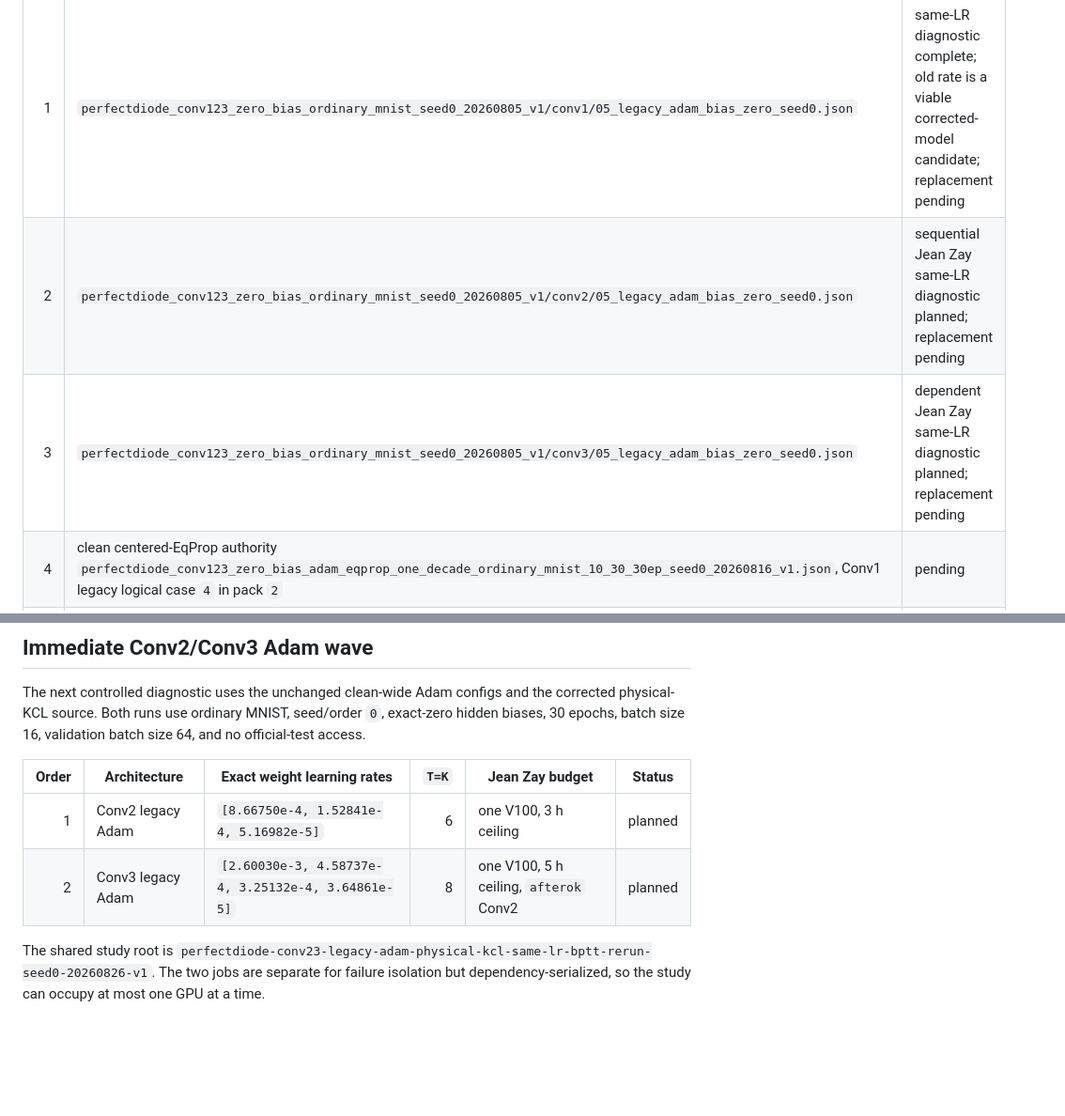
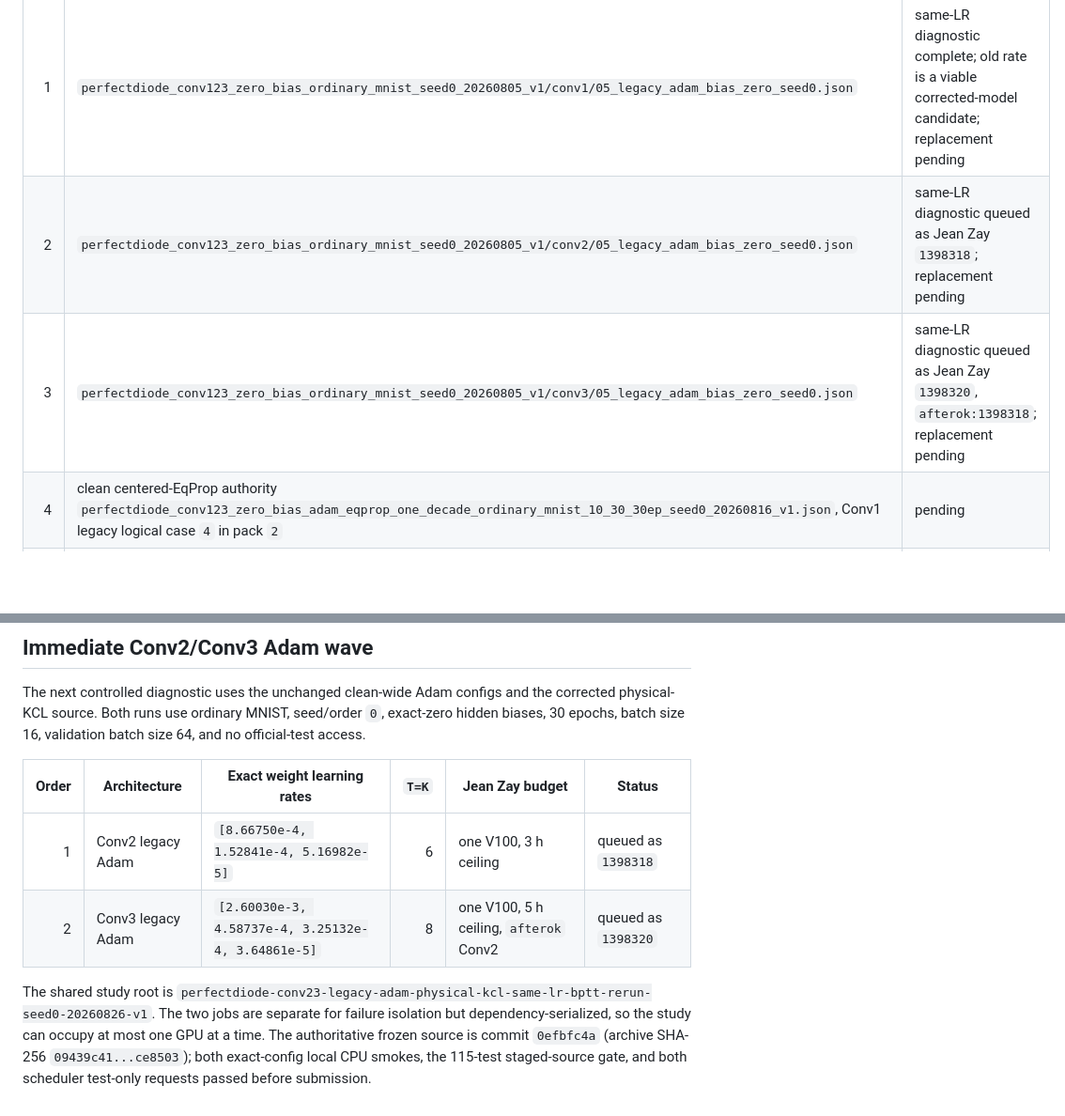
Before and after one commit to filip137/drn-server-code, a Markdown page: docs/legacy_physical_kcl_rerun_inventory.md, 2 parts joined by grey strips. Shown at 94% size. Drawn GitHub-style; blank space fills up the shorter version.

```diff
--- a/docs/legacy_physical_kcl_rerun_inventory.md
+++ b/docs/legacy_physical_kcl_rerun_inventory.md
@@ -62,8 +62,8 @@ corrected-model selection gate is still pending.
 | # | Legacy arm authority | Status |
 |---:|---|---|
 | 1 | `perfectdiode_conv123_zero_bias_ordinary_mnist_seed0_20260805_v1/conv1/05_legacy_adam_bias_zero_seed0.json` | same-LR diagnostic complete; old rate is a viable corrected-model candidate; replacement pending |
-| 2 | `perfectdiode_conv123_zero_bias_ordinary_mnist_seed0_20260805_v1/conv2/05_legacy_adam_bias_zero_seed0.json` | sequential Jean Zay same-LR diagnostic planned; replacement pending |
-| 3 | `perfectdiode_conv123_zero_bias_ordinary_mnist_seed0_20260805_v1/conv3/05_legacy_adam_bias_zero_seed0.json` | dependent Jean Zay same-LR diagnostic planned; replacement pending |
+| 2 | `perfectdiode_conv123_zero_bias_ordinary_mnist_seed0_20260805_v1/conv2/05_legacy_adam_bias_zero_seed0.json` | same-LR diagnostic queued as Jean Zay `1398318`; replacement pending |
+| 3 | `perfectdiode_conv123_zero_bias_ordinary_mnist_seed0_20260805_v1/conv3/05_legacy_adam_bias_zero_seed0.json` | same-LR diagnostic queued as Jean Zay `1398320`, `afterok:1398318`; replacement pending |
 | 4 | clean centered-EqProp authority `perfectdiode_conv123_zero_bias_adam_eqprop_one_decade_ordinary_mnist_10_30_30ep_seed0_20260816_v1.json`, Conv1 legacy logical case `4` in pack `2` | pending |
 | 5 | same clean centered-EqProp authority, Conv2 legacy logical case `8` in pack `4` | pending |
 | 6 | same clean centered-EqProp authority, Conv3 legacy logical case `5` in pack `2` | pending |
@@ -163,10 +163,13 @@ the corrected physical-KCL source.  Both runs use ordinary MNIST, seed/order
 
 | Order | Architecture | Exact weight learning rates | `T=K` | Jean Zay budget | Status |
 |---:|---|---|---:|---|---|
-| 1 | Conv2 legacy Adam | `[8.66750e-4, 1.52841e-4, 5.16982e-5]` | 6 | one V100, 3 h ceiling | planned |
-| 2 | Conv3 legacy Adam | `[2.60030e-3, 4.58737e-4, 3.25132e-4, 3.64861e-5]` | 8 | one V100, 5 h ceiling, `afterok` Conv2 | planned |
+| 1 | Conv2 legacy Adam | `[8.66750e-4, 1.52841e-4, 5.16982e-5]` | 6 | one V100, 3 h ceiling | queued as `1398318` |
+| 2 | Conv3 legacy Adam | `[2.60030e-3, 4.58737e-4, 3.25132e-4, 3.64861e-5]` | 8 | one V100, 5 h ceiling, `afterok` Conv2 | queued as `1398320` |
 
 The shared study root is
 `perfectdiode-conv23-legacy-adam-physical-kcl-same-lr-bptt-rerun-seed0-20260826-v1`.
 The two jobs are separate for failure isolation but dependency-serialized, so
-the study can occupy at most one GPU at a time.
+the study can occupy at most one GPU at a time.  The authoritative frozen source
+is commit `0efbfc4a` (archive SHA-256 `09439c41...ce8503`); both exact-config
+local CPU smokes, the 115-test staged-source gate, and both scheduler test-only
+requests passed before submission.
```
Also changed, not shown: docs/current_simulations.md (+8 -5 lines).
